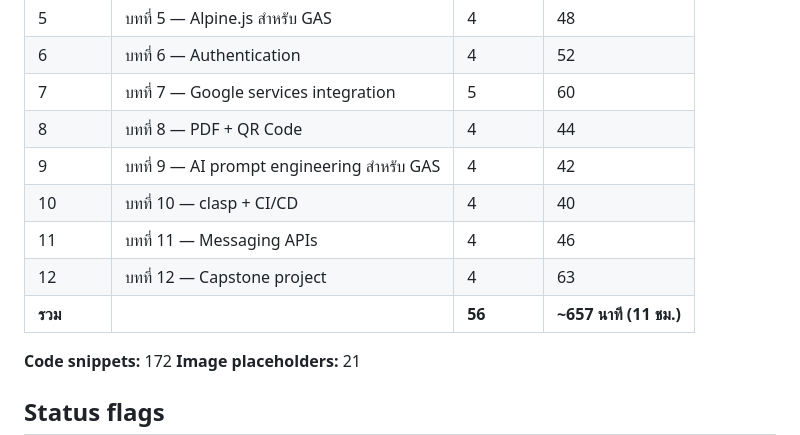
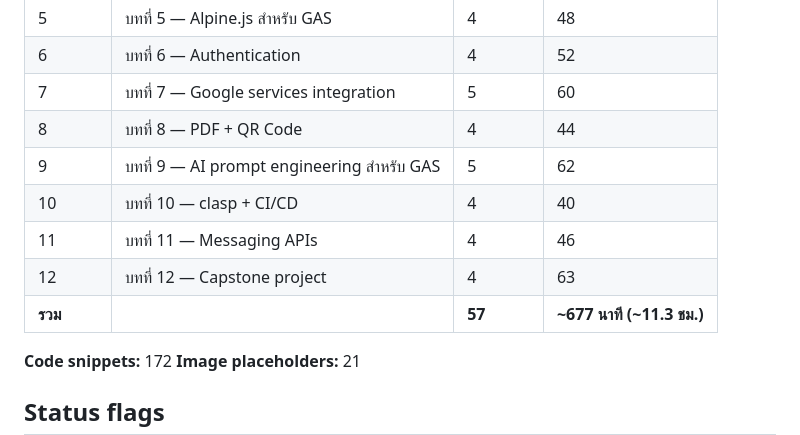
Before and after one commit to kpcrmv4/KPPromptCreator, a Markdown page: course-content/STATUS.md, the part around the change. Rendered like a GitHub page.

Commit message:
feat(course): add Lesson 9.5 — Sheet → AI workflow with generateSpec()
New lesson teaches the real-world workflow for learners to apply
GAS skills to their own data:

generateSpec() — full working GAS function (paste-and-run) that:
- Scans current Spreadsheet → all sheets
- Auto-detects column types (email, phone, date, url, integer, string)
- Generates markdown spec with: structure, columns, sample data,
  and 3 ready-to-use AI prompt templates
- Outputs to both Execution log + new "Spec" sheet (formatted)
- Includes alert UI for confirmation

Workflow taught:
1. Sheet → generateSpec() → .md spec (5 sec)
2. paste spec + custom instruction → ChatGPT/Claude
3. AI generates GAS code matching exact schema
4. paste back → working system

KP Prompt Creator integration:
- Mentioned as optional shortcut for step 2 (no upsell pressure)
- Link to kppromptcreator.tech in lesson body
- Quiz includes question about the tool

Practical impact:
- Learner can apply course knowledge to ANY existing Sheet they have
- Reduces "blank page" problem when working with AI
- Demonstrates value of generateSpec() as portable skill

Module 9 now has 5 lessons (was 4) · course total: 57 lessons

```diff
--- a/course-content/STATUS.md
+++ b/course-content/STATUS.md
@@ -16,11 +16,11 @@
 | 6 | บทที่ 6 — Authentication | 4 | 52 |
 | 7 | บทที่ 7 — Google services integration | 5 | 60 |
 | 8 | บทที่ 8 — PDF + QR Code | 4 | 44 |
-| 9 | บทที่ 9 — AI prompt engineering สำหรับ GAS | 4 | 42 |
+| 9 | บทที่ 9 — AI prompt engineering สำหรับ GAS | 5 | 62 |
 | 10 | บทที่ 10 — clasp + CI/CD | 4 | 40 |
 | 11 | บทที่ 11 — Messaging APIs | 4 | 46 |
 | 12 | บทที่ 12 — Capstone project | 4 | 63 |
-| **รวม** | | **56** | **~657 นาที (11 ชม.)** |
+| **รวม** | | **57** | **~677 นาที (~11.3 ชม.)** |
 
 **Code snippets:** 172
 **Image placeholders:** 21
```
